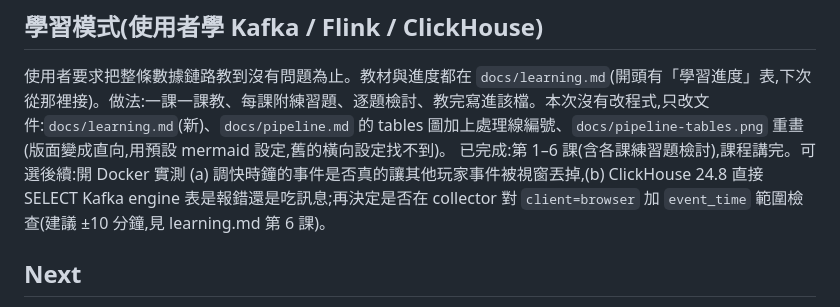
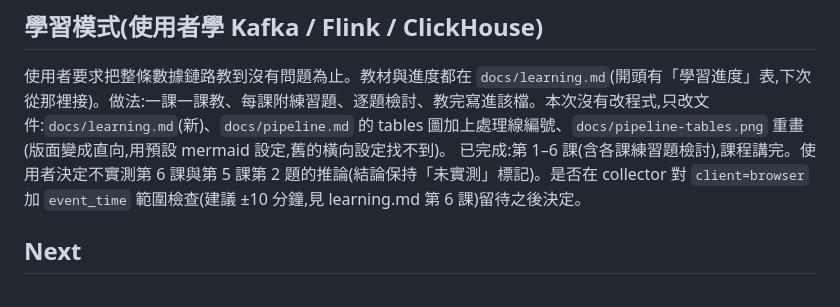
Before and after one commit to tses89214/Rise-Slime, a Markdown page: .claude/PROGRESS.md, the part around the change. Drawn GitHub-style.

Commit message:
PROGRESS: no live testing of lesson 5/6 inferences
Co-Authored-By: Claude Sonnet 5.5 <noreply@anthropic.com>
Claude-Session: https://claude.ai/code/session_01WfTTNTRLuG8QjFFkRVBYMx

```diff
--- a/.claude/PROGRESS.md
+++ b/.claude/PROGRESS.md
@@ -20,7 +20,7 @@ M1 done and verified end to end: game -> collector -> Kafka (2 nodes, replicated
 
 ## 學習模式(使用者學 Kafka / Flink / ClickHouse)
 使用者要求把整條數據鏈路教到沒有問題為止。教材與進度都在 `docs/learning.md`(開頭有「學習進度」表,下次從那裡接)。做法:一課一課教、每課附練習題、逐題檢討、教完寫進該檔。本次沒有改程式,只改文件:`docs/learning.md`(新)、`docs/pipeline.md` 的 tables 圖加上處理線編號、`docs/pipeline-tables.png` 重畫(版面變成直向,用預設 mermaid 設定,舊的橫向設定找不到)。
-已完成:第 1–6 課(含各課練習題檢討),課程講完。可選後續:開 Docker 實測 (a) 調快時鐘的事件是否真的讓其他玩家事件被視窗丟掉,(b) ClickHouse 24.8 直接 SELECT Kafka engine 表是報錯還是吃訊息;再決定是否在 collector 對 `client=browser` 加 `event_time` 範圍檢查(建議 ±10 分鐘,見 learning.md 第 6 課)。
+已完成:第 1–6 課(含各課練習題檢討),課程講完。使用者決定不實測第 6 課與第 5 課第 2 題的推論(結論保持「未實測」標記)。是否在 collector 對 `client=browser` 加 `event_time` 範圍檢查(建議 ±10 分鐘,見 learning.md 第 6 課)留待之後決定。
 
 ## Next
 1. M4 (docs/design.md): recipes, floating prices and orders, store manager, A/B experiments, report site.
```
